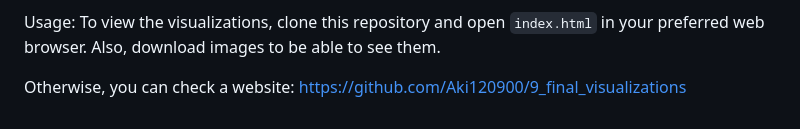
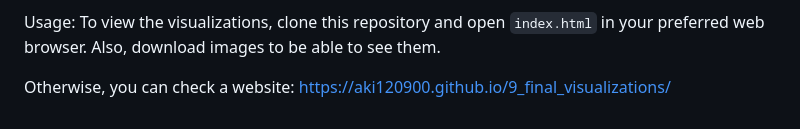
Before and after one commit to Aki120900/9_final_visualizations, a Markdown page: README.md, the part around the change. GitHub-like rendering.

```diff
--- a/README.md
+++ b/README.md
@@ -57,4 +57,4 @@ All data used in these visualizations were sourced from the [NOAA Hazards databa
 Usage:
 To view the visualizations, clone this repository and open `index.html` in your preferred web browser. Also, download images to be able to see them.
 
-Otherwise, you can check a website: https://github.com/Aki120900/9_final_visualizations
+Otherwise, you can check a website: https://aki120900.github.io/9_final_visualizations/
```
